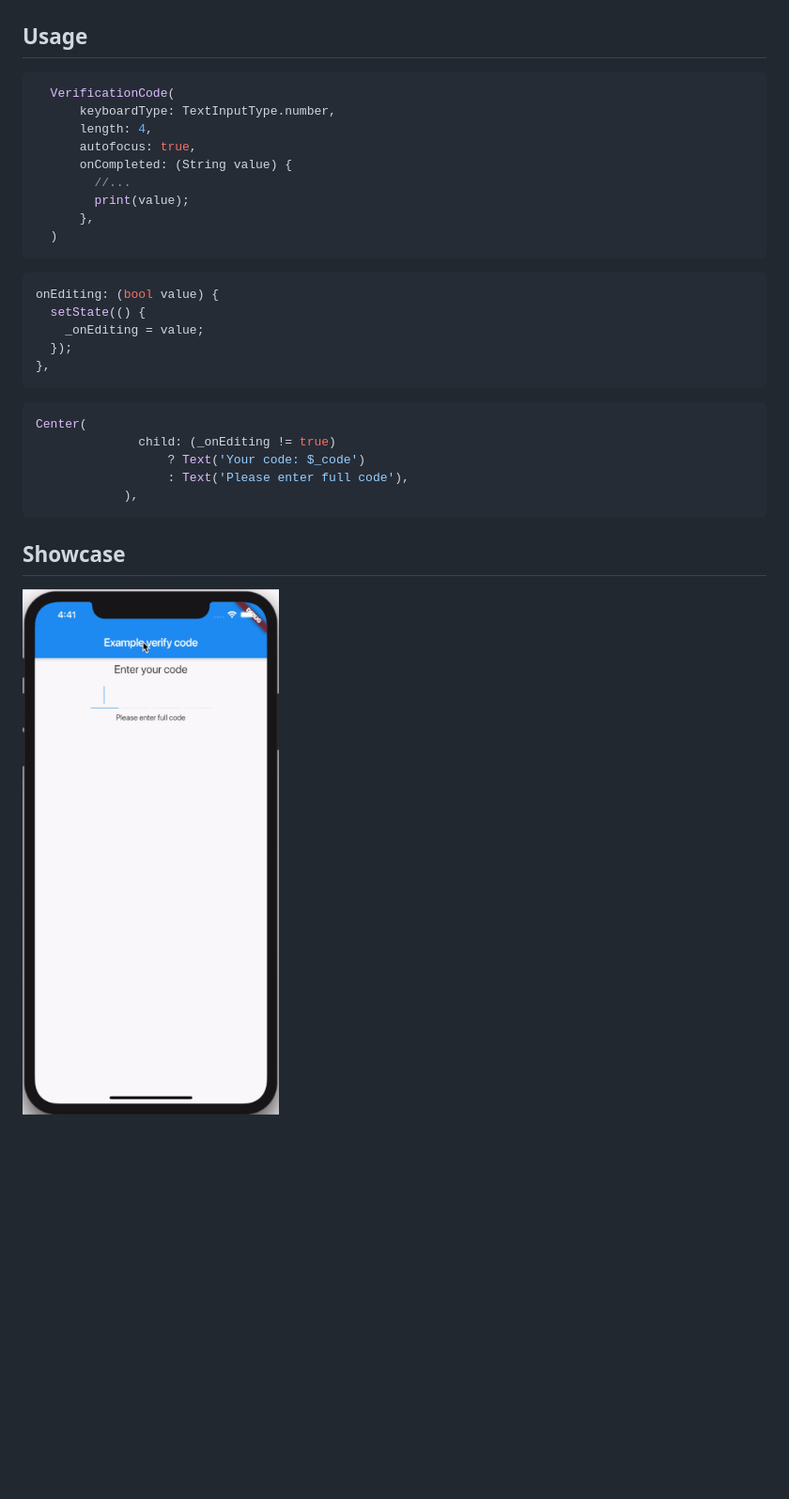
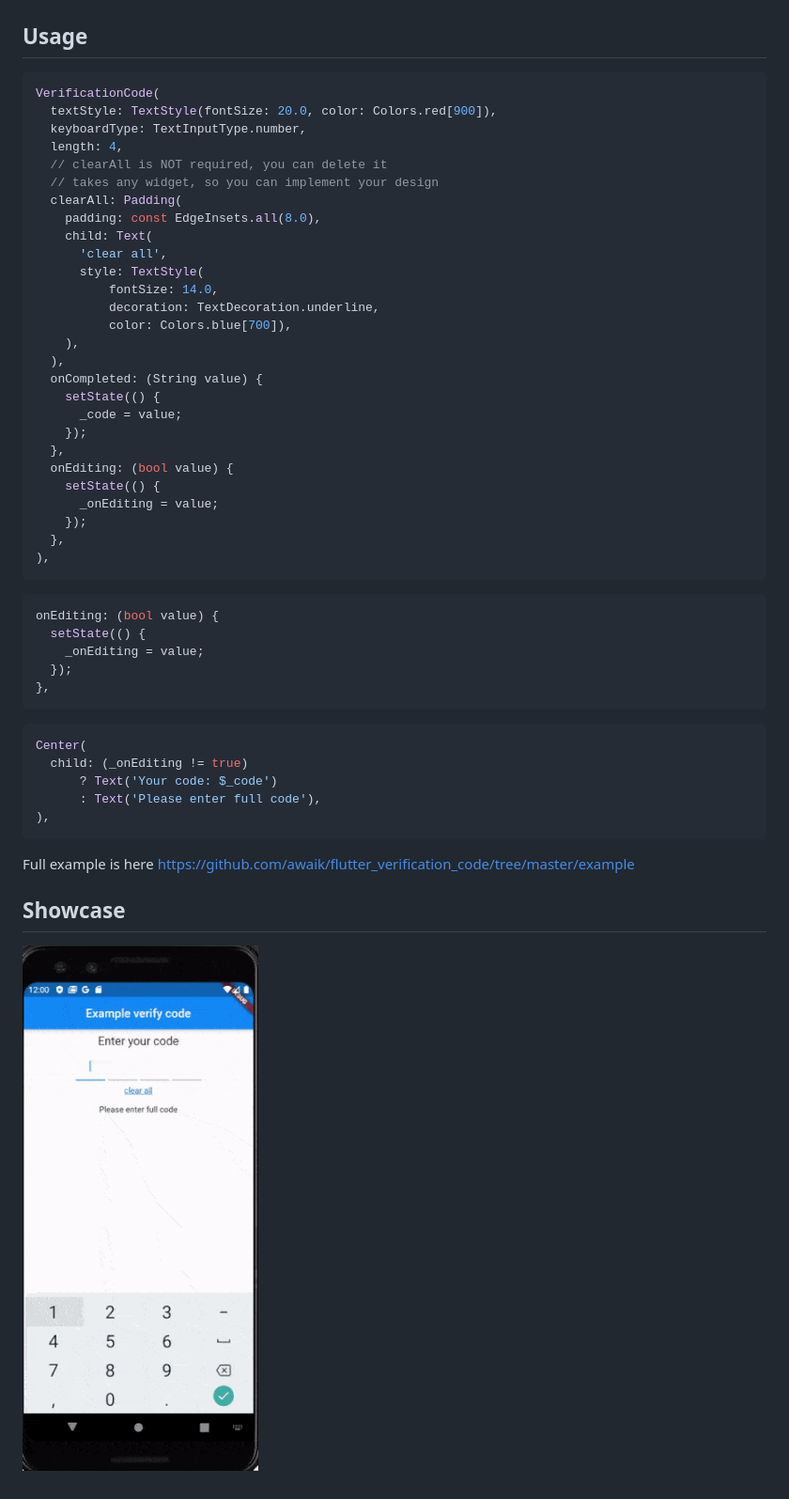
Before and after one commit to awaik/flutter_verification_code, a Markdown page: README.md, the part around the change. Shown at 94% size. Rendered like a GitHub page; pictures changed too: show_case_v2.gif (added); blank space fills up the shorter version.

Commit message:
add clear all option

````diff
--- a/README.md
+++ b/README.md
@@ -15,15 +15,33 @@ import 'package:flutter_verification_code/flutter_verification_code.dart';
 ## Usage
 
 ```dart
-  VerificationCode(
-      keyboardType: TextInputType.number,
-      length: 4,
-      autofocus: true,
-      onCompleted: (String value) {
-        //...
-        print(value);
-      },
-  )
+VerificationCode(
+  textStyle: TextStyle(fontSize: 20.0, color: Colors.red[900]),
+  keyboardType: TextInputType.number,
+  length: 4,
+  // clearAll is NOT required, you can delete it
+  // takes any widget, so you can implement your design
+  clearAll: Padding(
+    padding: const EdgeInsets.all(8.0),
+    child: Text(
+      'clear all',
+      style: TextStyle(
+          fontSize: 14.0,
+          decoration: TextDecoration.underline,
+          color: Colors.blue[700]),
+    ),
+  ),
+  onCompleted: (String value) {
+    setState(() {
+      _code = value;
+    });
+  },
+  onEditing: (bool value) {
+    setState(() {
+      _onEditing = value;
+    });
+  },
+),
 ```
 
 ```dart
@@ -36,13 +54,15 @@ onEditing: (bool value) {
 
 ```dart
 Center(
-              child: (_onEditing != true)
-                  ? Text('Your code: $_code')
-                  : Text('Please enter full code'),
-            ),
+  child: (_onEditing != true)
+      ? Text('Your code: $_code')
+      : Text('Please enter full code'),
+),
 ```
+
+Full example is here https://github.com/awaik/flutter_verification_code/tree/master/example
 
 ## Showcase
 
 
-![Showcase|100x100, 10%](show_case1.gif)
+![Showcase|100x100, 10%](show_case_v2.gif)
````
Also changed, not shown: 1 other file.
